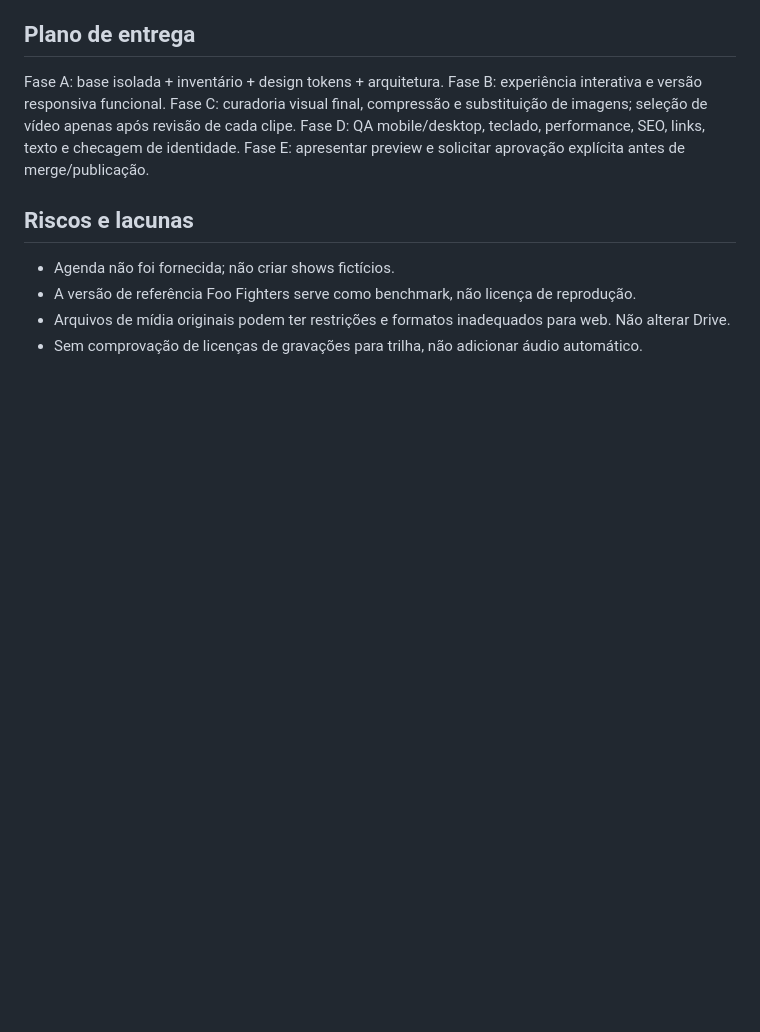
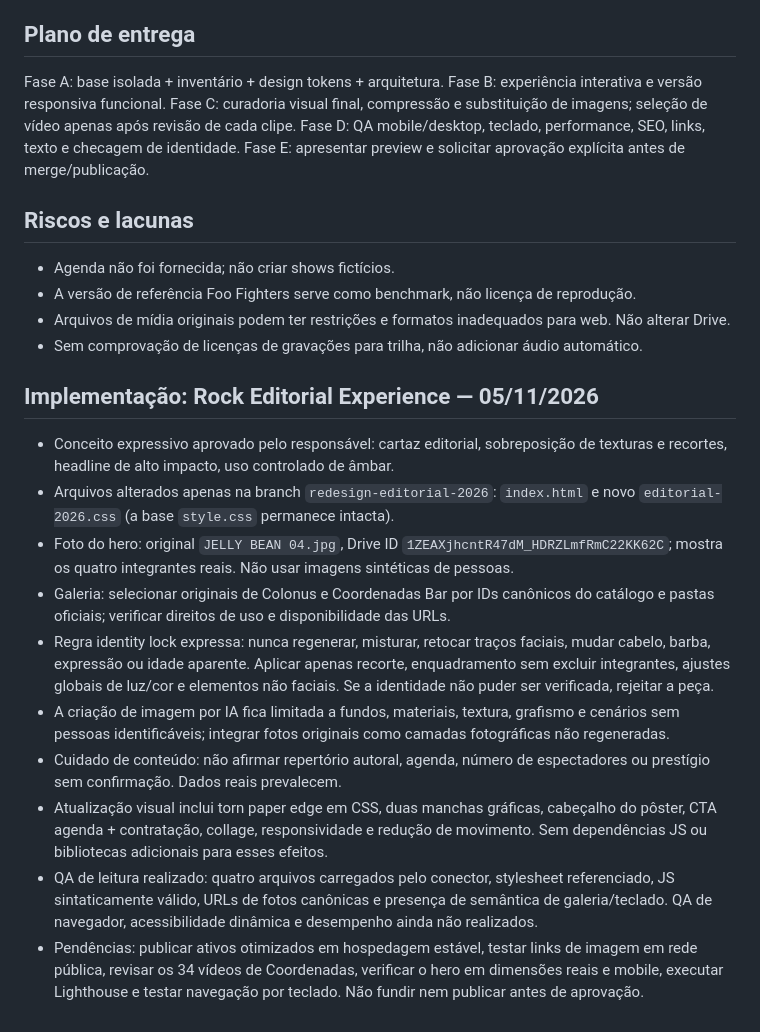
Before and after one commit to torivas/jellybean-site, a Markdown page: REDESIGN_2026_PLANO.md, the part around the change. Rendered like a GitHub page; blank space fills up the shorter version.

Commit message:
Record identity-lock production standards and editorial implementation status

```diff
--- a/REDESIGN_2026_PLANO.md
+++ b/REDESIGN_2026_PLANO.md
@@ -59,3 +59,16 @@ Fase E: apresentar preview e solicitar aprovação explícita antes de merge/pub
 - A versão de referência Foo Fighters serve como benchmark, não licença de reprodução.
 - Arquivos de mídia originais podem ter restrições e formatos inadequados para web. Não alterar Drive.
 - Sem comprovação de licenças de gravações para trilha, não adicionar áudio automático.
+
+
+## Implementação: Rock Editorial Experience — 05/11/2026
+- Conceito expressivo aprovado pelo responsável: cartaz editorial, sobreposição de texturas e recortes, headline de alto impacto, uso controlado de âmbar.
+- Arquivos alterados apenas na branch `redesign-editorial-2026`: `index.html` e novo `editorial-2026.css` (a base `style.css` permanece intacta).
+- Foto do hero: original `JELLY BEAN 04.jpg`, Drive ID `1ZEAXjhcntR47dM_HDRZLmfRmC22KK62C`; mostra os quatro integrantes reais. Não usar imagens sintéticas de pessoas.
+- Galeria: selecionar originais de Colonus e Coordenadas Bar por IDs canônicos do catálogo e pastas oficiais; verificar direitos de uso e disponibilidade das URLs.
+- Regra identity lock expressa: nunca regenerar, misturar, retocar traços faciais, mudar cabelo, barba, expressão ou idade aparente. Aplicar apenas recorte, enquadramento sem excluir integrantes, ajustes globais de luz/cor e elementos não faciais. Se a identidade não puder ser verificada, rejeitar a peça.
+- A criação de imagem por IA fica limitada a fundos, materiais, textura, grafismo e cenários sem pessoas identificáveis; integrar fotos originais como camadas fotográficas não regeneradas.
+- Cuidado de conteúdo: não afirmar repertório autoral, agenda, número de espectadores ou prestígio sem confirmação. Dados reais prevalecem.
+- Atualização visual inclui torn paper edge em CSS, duas manchas gráficas, cabeçalho do pôster, CTA agenda + contratação, collage, responsividade e redução de movimento. Sem dependências JS ou bibliotecas adicionais para esses efeitos.
+- QA de leitura realizado: quatro arquivos carregados pelo conector, stylesheet referenciado, JS sintaticamente válido, URLs de fotos canônicas e presença de semântica de galeria/teclado. QA de navegador, acessibilidade dinâmica e desempenho ainda não realizados.
+- Pendências: publicar ativos otimizados em hospedagem estável, testar links de imagem em rede pública, revisar os 34 vídeos de Coordenadas, verificar o hero em dimensões reais e mobile, executar Lighthouse e testar navegação por teclado. Não fundir nem publicar antes de aprovação.
```
